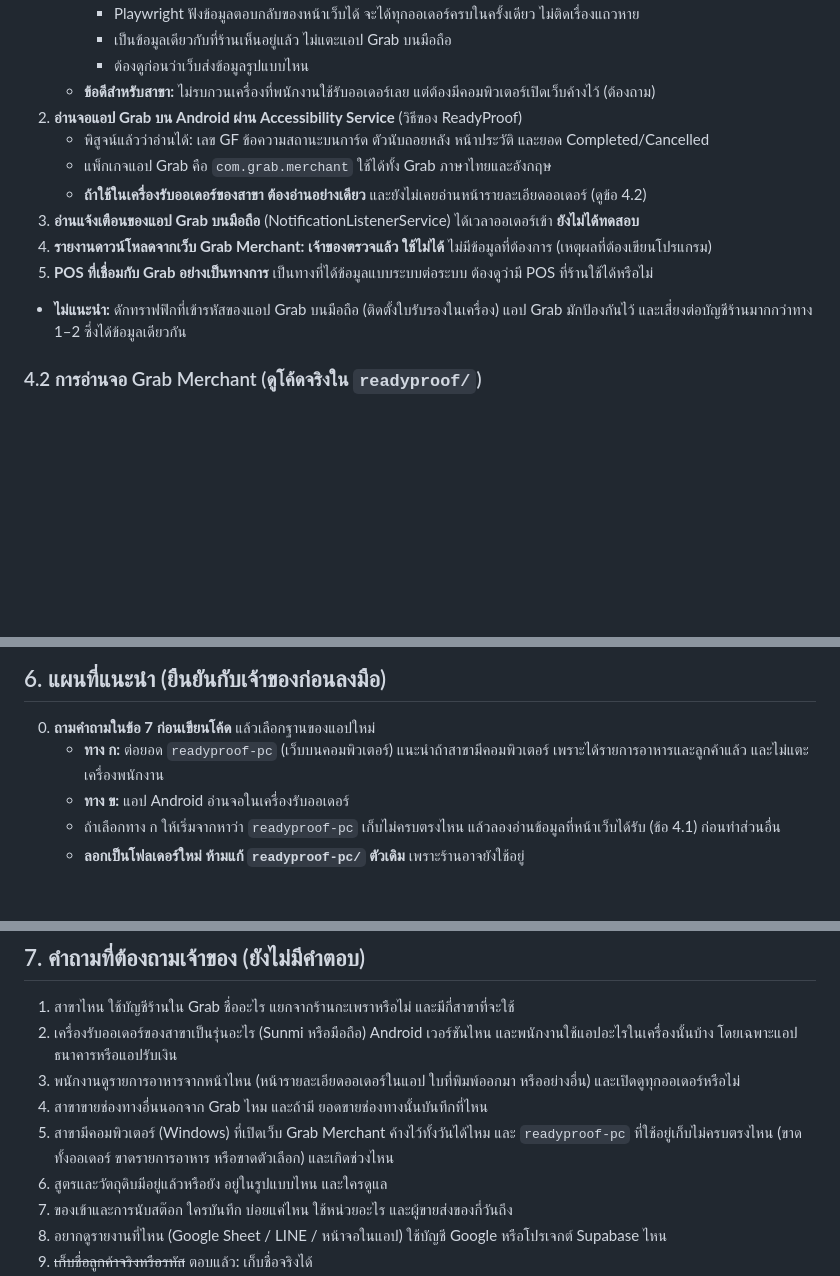
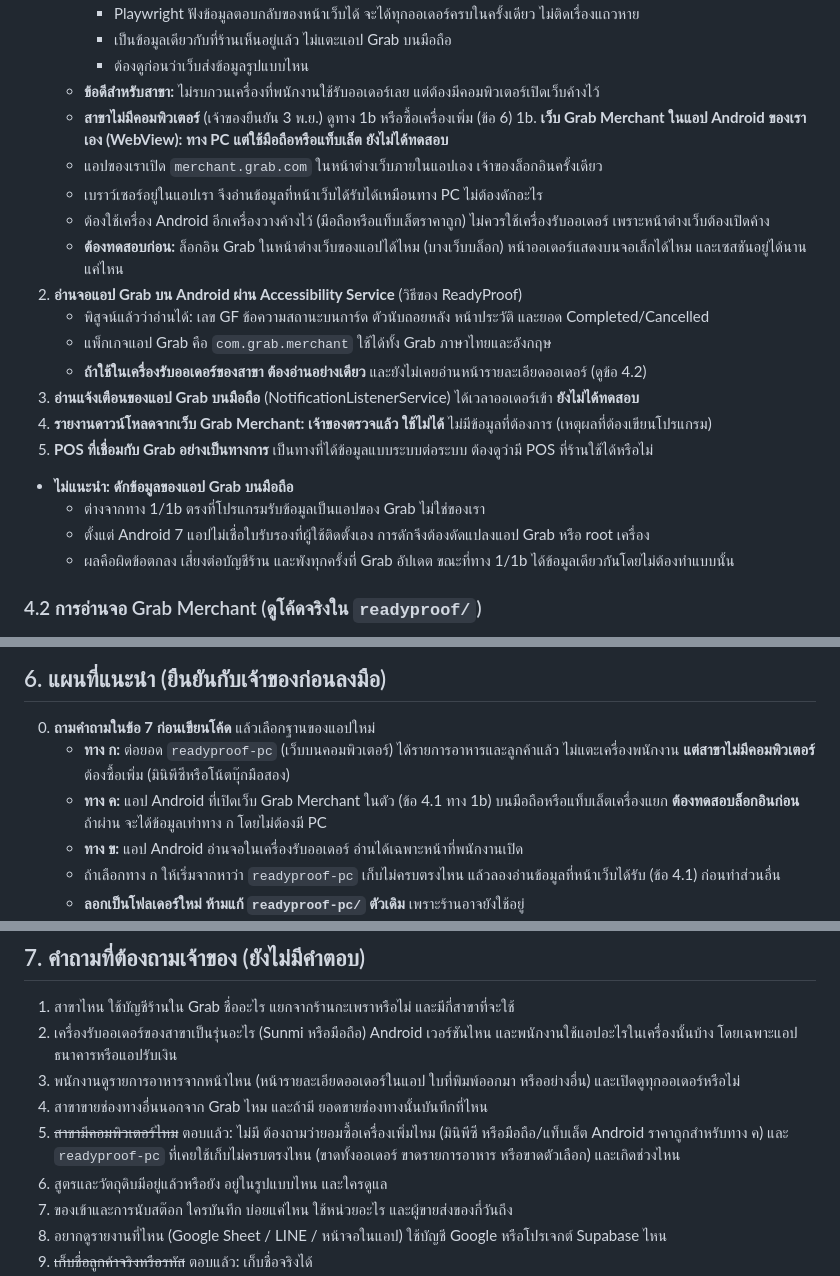
Before and after one commit to panuwatte-gif/-, a Markdown page: docs/branch-sales-app-handoff.md, 3 parts joined by grey strips. GitHub-like rendering; blank space fills up the shorter version.

Commit message:
Handoff brief: the branch has no PC; add the in-app web portal route
Co-Authored-By: Claude Opus 5.5 <noreply@anthropic.com>
Claude-Session: https://claude.ai/code/session_01JoXpiv6UqP2aFHCoPD3c34

```diff
--- a/docs/branch-sales-app-handoff.md
+++ b/docs/branch-sales-app-handoff.md
@@ -79,7 +79,13 @@
      - Playwright ฟังข้อมูลตอบกลับของหน้าเว็บได้ จะได้ทุกออเดอร์ครบในครั้งเดียว ไม่ติดเรื่องแถวหาย
      - เป็นข้อมูลเดียวกับที่ร้านเห็นอยู่แล้ว ไม่แตะแอป Grab บนมือถือ
      - ต้องดูก่อนว่าเว็บส่งข้อมูลรูปแบบไหน
-   - **ข้อดีสำหรับสาขา:** ไม่รบกวนเครื่องที่พนักงานใช้รับออเดอร์เลย แต่ต้องมีคอมพิวเตอร์เปิดเว็บค้างไว้ (ต้องถาม)
+   - **ข้อดีสำหรับสาขา:** ไม่รบกวนเครื่องที่พนักงานใช้รับออเดอร์เลย แต่ต้องมีคอมพิวเตอร์เปิดเว็บค้างไว้
+   - **สาขาไม่มีคอมพิวเตอร์** (เจ้าของยืนยัน 3 พ.ย.) ดูทาง 1b หรือซื้อเครื่องเพิ่ม (ข้อ 6)
+1b. **เว็บ Grab Merchant ในแอป Android ของเราเอง (WebView): ทาง PC แต่ใช้มือถือหรือแท็บเล็ต** **ยังไม่ได้ทดสอบ**
+   - แอปของเราเปิด `merchant.grab.com` ในหน้าต่างเว็บภายในแอปเอง เจ้าของล็อกอินครั้งเดียว
+   - เบราว์เซอร์อยู่ในแอปเรา จึงอ่านข้อมูลที่หน้าเว็บได้รับได้เหมือนทาง PC ไม่ต้องดักอะไร
+   - ต้องใช้เครื่อง Android อีกเครื่องวางค้างไว้ (มือถือหรือแท็บเล็ตราคาถูก) ไม่ควรใช้เครื่องรับออเดอร์ เพราะหน้าต่างเว็บต้องเปิดค้าง
+   - **ต้องทดสอบก่อน:** ล็อกอิน Grab ในหน้าต่างเว็บของแอปได้ไหม (บางเว็บบล็อก) หน้าออเดอร์แสดงบนจอเล็กได้ไหม และเซสชันอยู่ได้นานแค่ไหน
 2. **อ่านจอแอป Grab บน Android ผ่าน Accessibility Service** (วิธีของ ReadyProof)
    - พิสูจน์แล้วว่าอ่านได้: เลข GF ข้อความสถานะบนการ์ด ตัวนับถอยหลัง หน้าประวัติ และยอด Completed/Cancelled
    - แพ็กเกจแอป Grab คือ `com.grab.merchant` ใช้ได้ทั้ง Grab ภาษาไทยและอังกฤษ
@@ -87,7 +93,10 @@
 3. **อ่านแจ้งเตือนของแอป Grab บนมือถือ** (NotificationListenerService) ได้เวลาออเดอร์เข้า **ยังไม่ได้ทดสอบ**
 4. **รายงานดาวน์โหลดจากเว็บ Grab Merchant: เจ้าของตรวจแล้ว ใช้ไม่ได้** ไม่มีข้อมูลที่ต้องการ (เหตุผลที่ต้องเขียนโปรแกรม)
 5. **POS ที่เชื่อมกับ Grab อย่างเป็นทางการ** เป็นทางที่ได้ข้อมูลแบบระบบต่อระบบ ต้องดูว่ามี POS ที่ร้านใช้ได้หรือไม่
-- **ไม่แนะนำ:** ดักทราฟฟิกที่เข้ารหัสของแอป Grab บนมือถือ (ติดตั้งใบรับรองในเครื่อง) แอป Grab มักป้องกันไว้ และเสี่ยงต่อบัญชีร้านมากกว่าทาง 1–2 ซึ่งได้ข้อมูลเดียวกัน
+- **ไม่แนะนำ: ดักข้อมูลของแอป Grab บนมือถือ**
+  - ต่างจากทาง 1/1b ตรงที่โปรแกรมรับข้อมูลเป็นแอปของ Grab ไม่ใช่ของเรา
+  - ตั้งแต่ Android 7 แอปไม่เชื่อใบรับรองที่ผู้ใช้ติดตั้งเอง การดักจึงต้องดัดแปลงแอป Grab หรือ root เครื่อง
+  - ผลคือผิดข้อตกลง เสี่ยงต่อบัญชีร้าน และพังทุกครั้งที่ Grab อัปเดต ขณะที่ทาง 1/1b ได้ข้อมูลเดียวกันโดยไม่ต้องทำแบบนั้น
 
 ### 4.2 การอ่านจอ Grab Merchant (ดูโค้ดจริงใน `readyproof/`)
 
@@ -185,8 +194,9 @@
 ## 6. แผนที่แนะนำ (ยืนยันกับเจ้าของก่อนลงมือ)
 
 0. **ถามคำถามในข้อ 7 ก่อนเขียนโค้ด** แล้วเลือกฐานของแอปใหม่
-   - **ทาง ก:** ต่อยอด `readyproof-pc` (เว็บบนคอมพิวเตอร์) แนะนำถ้าสาขามีคอมพิวเตอร์ เพราะได้รายการอาหารและลูกค้าแล้ว และไม่แตะเครื่องพนักงาน
-   - **ทาง ข:** แอป Android อ่านจอในเครื่องรับออเดอร์
+   - **ทาง ก:** ต่อยอด `readyproof-pc` (เว็บบนคอมพิวเตอร์) ได้รายการอาหารและลูกค้าแล้ว ไม่แตะเครื่องพนักงาน **แต่สาขาไม่มีคอมพิวเตอร์** ต้องซื้อเพิ่ม (มินิพีซีหรือโน้ตบุ๊กมือสอง)
+   - **ทาง ค:** แอป Android ที่เปิดเว็บ Grab Merchant ในตัว (ข้อ 4.1 ทาง 1b) บนมือถือหรือแท็บเล็ตเครื่องแยก **ต้องทดสอบล็อกอินก่อน** ถ้าผ่าน จะได้ข้อมูลเท่าทาง ก โดยไม่ต้องมี PC
+   - **ทาง ข:** แอป Android อ่านจอในเครื่องรับออเดอร์ อ่านได้เฉพาะหน้าที่พนักงานเปิด
    - ถ้าเลือกทาง ก ให้เริ่มจากหาว่า `readyproof-pc` เก็บไม่ครบตรงไหน แล้วลองอ่านข้อมูลที่หน้าเว็บได้รับ (ข้อ 4.1) ก่อนทำส่วนอื่น
    - **ลอกเป็นโฟลเดอร์ใหม่ ห้ามแก้ `readyproof-pc/` ตัวเดิม** เพราะร้านอาจยังใช้อยู่
 1. **(ทาง ข) เก็บตัวอย่างจอจริง 1–2 วัน**
@@ -221,7 +231,7 @@
 2. เครื่องรับออเดอร์ของสาขาเป็นรุ่นอะไร (Sunmi หรือมือถือ) Android เวอร์ชันไหน และพนักงานใช้แอปอะไรในเครื่องนั้นบ้าง โดยเฉพาะแอปธนาคารหรือแอปรับเงิน
 3. พนักงานดูรายการอาหารจากหน้าไหน (หน้ารายละเอียดออเดอร์ในแอป ใบที่พิมพ์ออกมา หรืออย่างอื่น) และเปิดดูทุกออเดอร์หรือไม่
 4. สาขาขายช่องทางอื่นนอกจาก Grab ไหม และถ้ามี ยอดขายช่องทางนั้นบันทึกที่ไหน
-5. สาขามีคอมพิวเตอร์ (Windows) ที่เปิดเว็บ Grab Merchant ค้างไว้ทั้งวันได้ไหม และ `readyproof-pc` ที่ใช้อยู่เก็บไม่ครบตรงไหน (ขาดทั้งออเดอร์ ขาดรายการอาหาร หรือขาดตัวเลือก) และเกิดช่วงไหน
+5. ~~สาขามีคอมพิวเตอร์ไหม~~ ตอบแล้ว: ไม่มี ต้องถามว่ายอมซื้อเครื่องเพิ่มไหม (มินิพีซี หรือมือถือ/แท็บเล็ต Android ราคาถูกสำหรับทาง ค) และ `readyproof-pc` ที่เคยใช้เก็บไม่ครบตรงไหน (ขาดทั้งออเดอร์ ขาดรายการอาหาร หรือขาดตัวเลือก) และเกิดช่วงไหน
 6. สูตรและวัตถุดิบมีอยู่แล้วหรือยัง อยู่ในรูปแบบไหน และใครดูแล
 7. ของเข้าและการนับสต๊อก ใครบันทึก บ่อยแค่ไหน ใช้หน่วยอะไร และผู้ขายส่งของกี่วันถึง
 8. อยากดูรายงานที่ไหน (Google Sheet / LINE / หน้าจอในแอป) ใช้บัญชี Google หรือโปรเจกต์ Supabase ไหน
```
